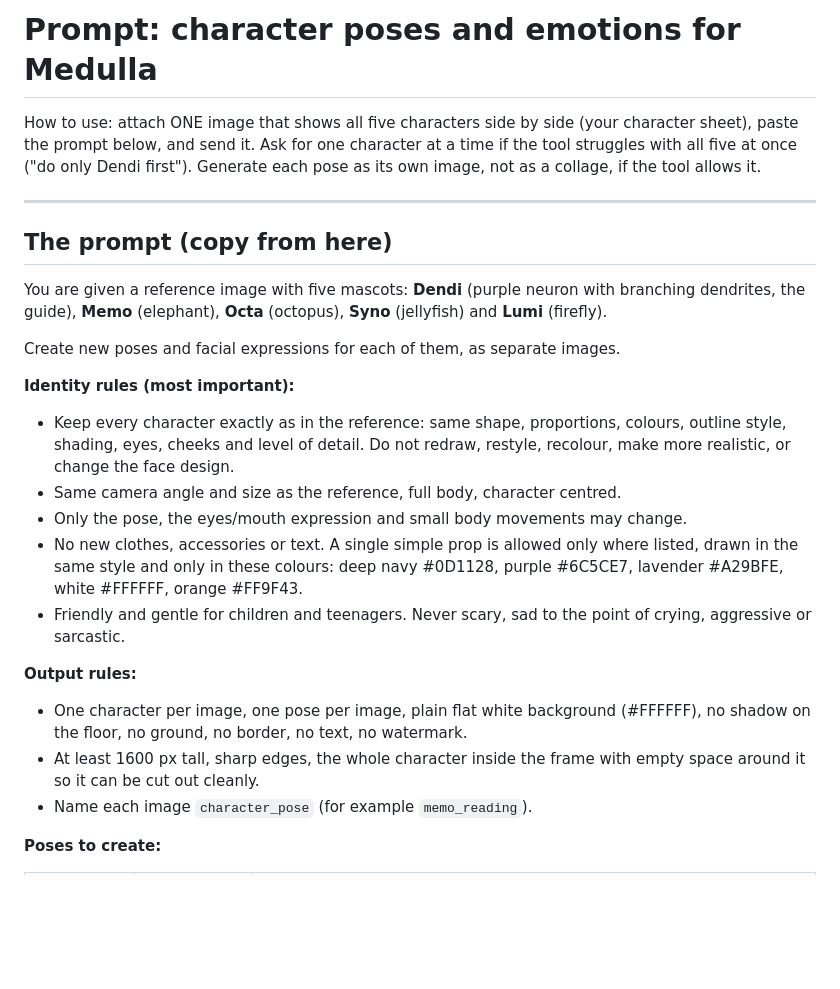
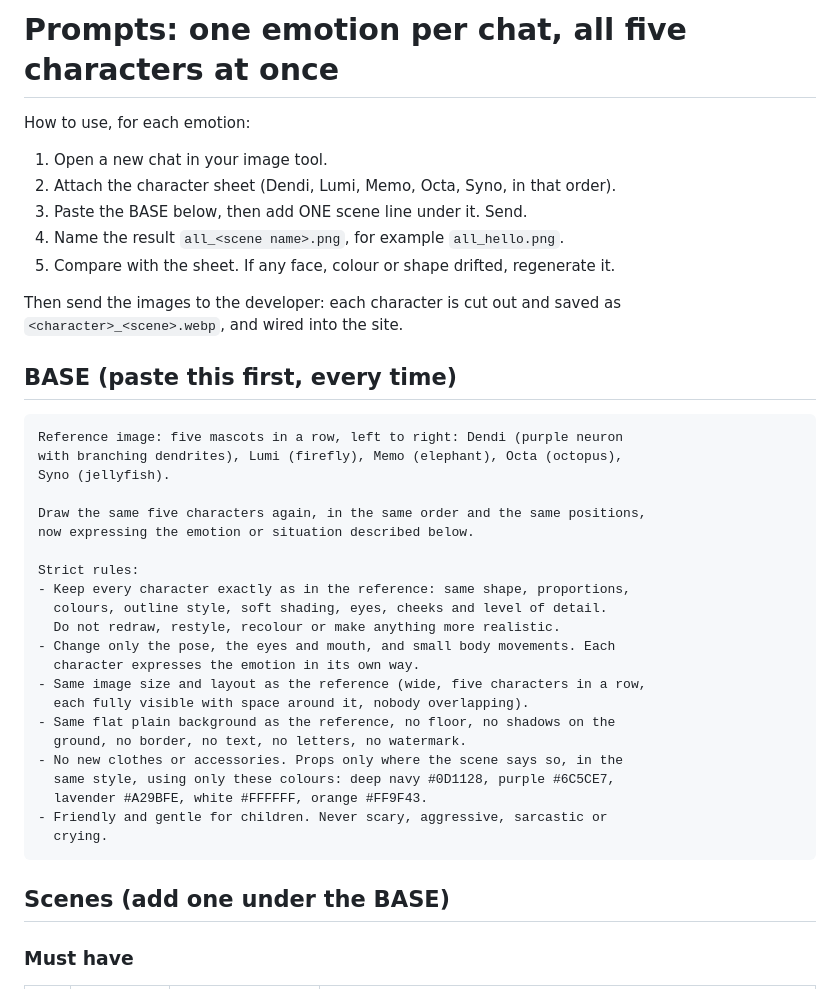
Before and after one commit to isapho/Medulla-site, a Markdown page: assets/source/character-poses-prompt.md, the part around one of its changes. Drawn GitHub-style; blank space fills up the shorter version.

Commit message:
Character prompts: one emotion per chat, all five characters

````diff
--- a/assets/source/character-poses-prompt.md
+++ b/assets/source/character-poses-prompt.md
@@ -1,39 +1,43 @@
-# Prompt: character poses and emotions for Medulla
+# Prompts: one emotion per chat, all five characters at once
 
-How to use: attach ONE image that shows all five characters side by side
-(your character sheet), paste the prompt below, and send it. Ask for one
-character at a time if the tool struggles with all five at once ("do only Dendi
-first"). Generate each pose as its own image, not as a collage, if the tool
-allows it.
+How to use, for each emotion:
+1. Open a new chat in your image tool.
+2. Attach the character sheet (Dendi, Lumi, Memo, Octa, Syno, in that order).
+3. Paste the BASE below, then add ONE scene line under it. Send.
+4. Name the result `all_<scene name>.png`, for example `all_hello.png`.
+5. Compare with the sheet. If any face, colour or shape drifted, regenerate it.
 
----
+Then send the images to the developer: each character is cut out and saved as
+`<character>_<scene>.webp`, and wired into the site.
 
-## The prompt (copy from here)
+## BASE (paste this first, every time)
 
-You are given a reference image with five mascots: **Dendi** (purple neuron
-with branching dendrites, the guide), **Memo** (elephant), **Octa** (octopus),
-**Syno** (jellyfish) and **Lumi** (firefly).
+```
+Reference image: five mascots in a row, left to right: Dendi (purple neuron
+with branching dendrites), Lumi (firefly), Memo (elephant), Octa (octopus),
+Syno (jellyfish).
 
-Create new poses and facial expressions for each of them, as separate images.
+Draw the same five characters again, in the same order and the same positions,
+now expressing the emotion or situation described below.
 
-**Identity rules (most important):**
+Strict rules:
 - Keep every character exactly as in the reference: same shape, proportions,
-  colours, outline style, shading, eyes, cheeks and level of detail. Do not
-  redraw, restyle, recolour, make more realistic, or change the face design.
-- Same camera angle and size as the reference, full body, character centred.
-- Only the pose, the eyes/mouth expression and small body movements may change.
-- No new clothes, accessories or text. A single simple prop is allowed only
-  where listed, drawn in the same style and only in these colours:
-  deep navy #0D1128, purple #6C5CE7, lavender #A29BFE, white #FFFFFF, orange #FF9F43.
-- Friendly and gentle for children and teenagers. Never scary, sad to the point
-  of crying, aggressive or sarcastic.
+  colours, outline style, soft shading, eyes, cheeks and level of detail.
+  Do not redraw, restyle, recolour or make anything more realistic.
+- Change only the pose, the eyes and mouth, and small body movements. Each
+  character expresses the emotion in its own way.
+- Same image size and layout as the reference (wide, five characters in a row,
+  each fully visible with space around it, nobody overlapping).
+- Same flat plain background as the reference, no floor, no shadows on the
+  ground, no border, no text, no letters, no watermark.
+- No new clothes or accessories. Props only where the scene says so, in the
+  same style, using only these colours: deep navy #0D1128, purple #6C5CE7,
+  lavender #A29BFE, white #FFFFFF, orange #FF9F43.
+- Friendly and gentle for children. Never scary, aggressive, sarcastic or
+  crying.
+```
 
-**Output rules:**
-- One character per image, one pose per image, plain flat white background
-  (#FFFFFF), no shadow on the floor, no ground, no border, no text, no watermark.
-- At least 1600 px tall, sharp edges, the whole character inside the frame with
-  empty space around it so it can be cut out cleanly.
-- Name each image `character_pose` (for example `memo_reading`).
+## Scenes (add one under the BASE)
 
-**Poses to create:**
+### Must have
 
````
Also changed, not shown: other parts of assets/source/character-poses-prompt.md (+27 -46 lines).
